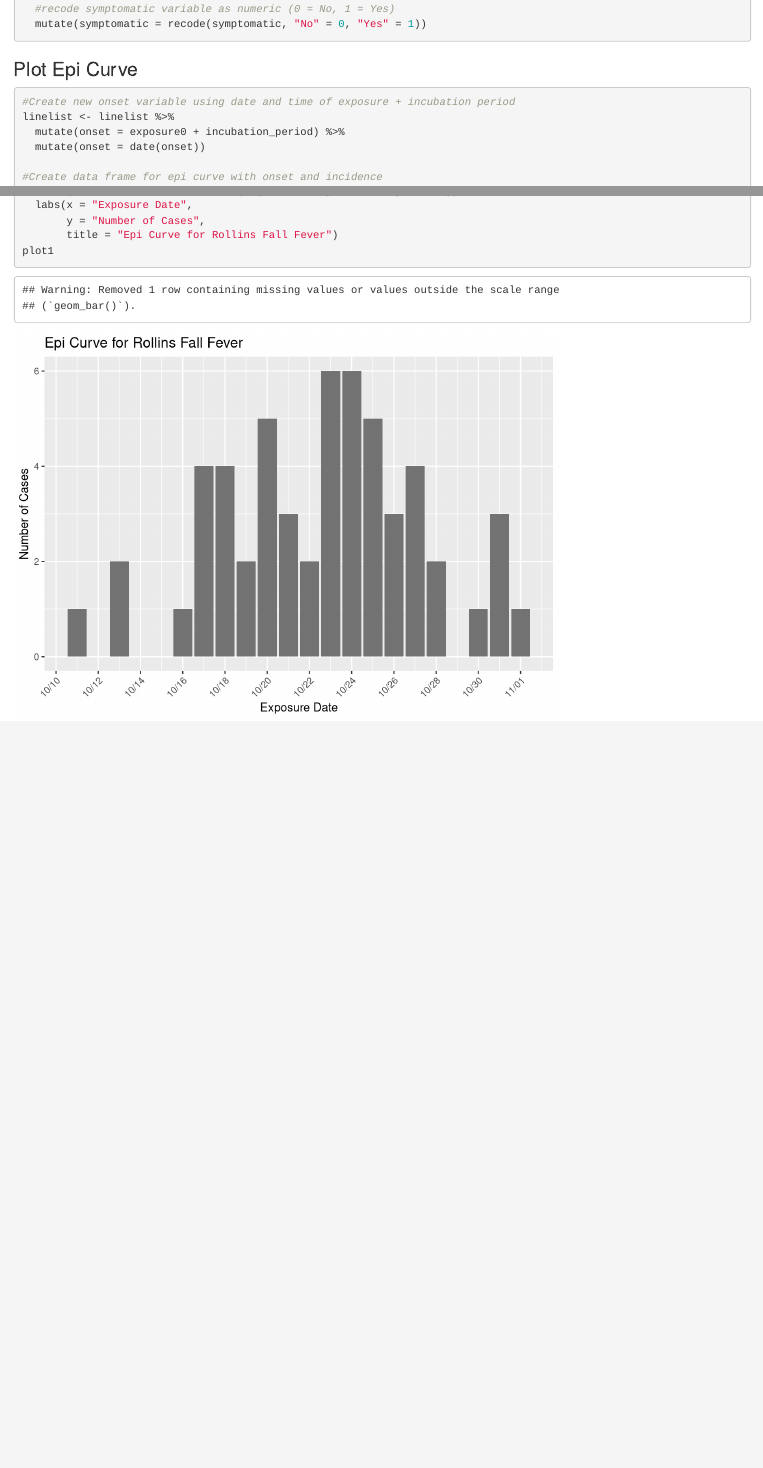
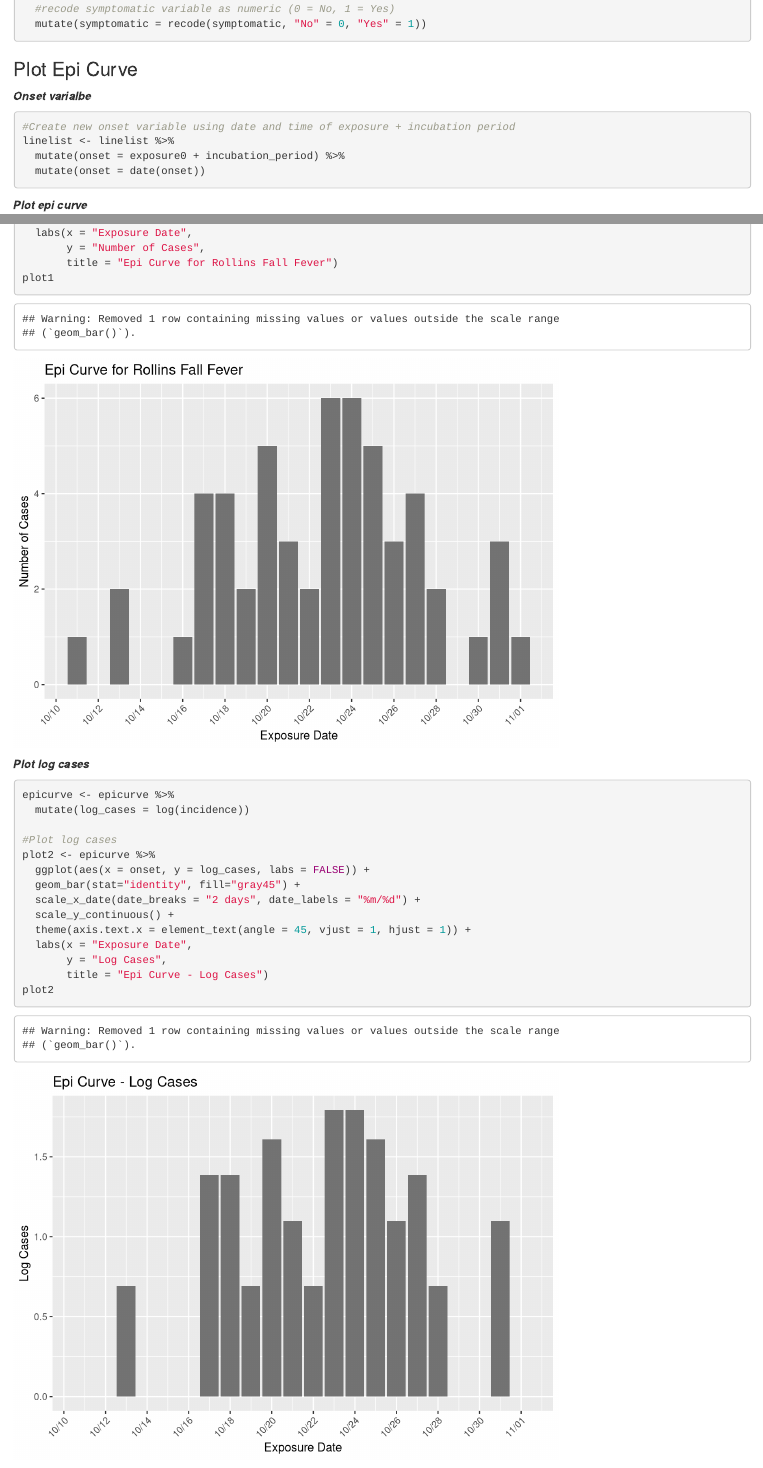
Before and after one commit to bmanuelpillai/EPI-569-RFF, an R Markdown document (Final Project_v1.Rmd): the page in a window 1100 px wide, from 1260 px down, and a second part further down, joined at a grey line. Rendered offline with R 4.5, knitr and Pandoc, with nearby package versions; column names are cleaned by a stand-in for the janitor package.

Commit message:
Add files via upload

````diff
--- a/Final Project_v1.Rmd
+++ b/Final Project_v1.Rmd
@@ -77,12 +77,16 @@ linelist <- raw_data %>%
 
 ### Plot Epi Curve
 
+***Onset varialbe***
 ```{r}
 #Create new onset variable using date and time of exposure + incubation period
 linelist <- linelist %>%
   mutate(onset = exposure0 + incubation_period) %>%
   mutate(onset = date(onset))
+```
 
+***Plot epi curve***
+```{r}
 #Create data frame for epi curve with onset and incidence
 epicurve <- as.data.frame(linelist %>%
                             group_by(onset) %>%
@@ -100,3 +104,21 @@ plot1 <- epicurve %>%
        title = "Epi Curve for Rollins Fall Fever")
 plot1
 ```
+
+***Plot log cases***
+```{r, include = TRUE, echo = T}
+epicurve <- epicurve %>%
+  mutate(log_cases = log(incidence))
+
+#Plot log cases
+plot2 <- epicurve %>%
+  ggplot(aes(x = onset, y = log_cases, labs = FALSE)) +
+  geom_bar(stat="identity", fill="gray45") +
+  scale_x_date(date_breaks = "2 days", date_labels = "%m/%d") +
+  scale_y_continuous() +
+  theme(axis.text.x = element_text(angle = 45, vjust = 1, hjust = 1)) +
+  labs(x = "Exposure Date",
+       y = "Log Cases",
+       title = "Epi Curve - Log Cases")
+plot2
+```
````
